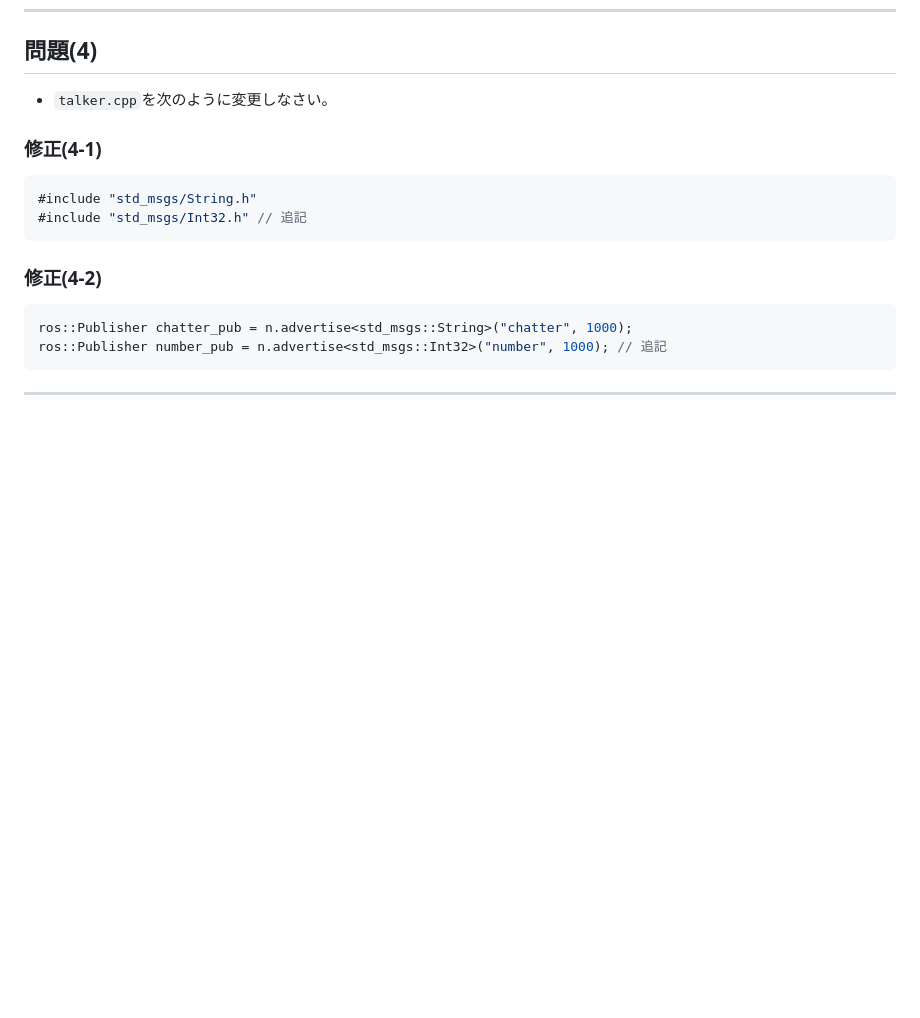
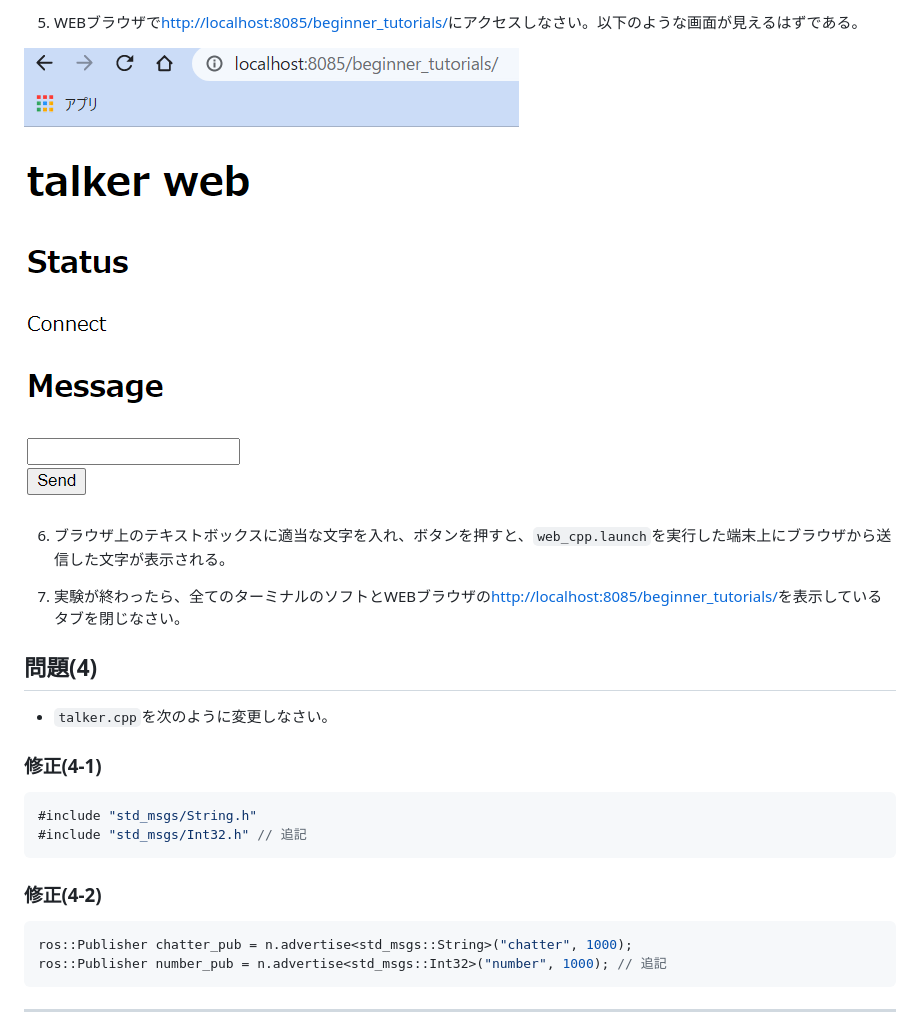
Before and after one commit to KMiyawaki/lecture_ros, a Markdown page: basics_01_cpp.md, the part around the change printed below. GitHub-like rendering; pictures changed too: basics_01/2021-09-27_115642.png (added); blank space fills up the shorter version.

```diff
--- a/basics_01_cpp.md
+++ b/basics_01_cpp.md
@@ -189,3 +235,10 @@ int main(int argc, char **argv)
+5. WEBブラウザで[http://localhost:8085/beginner_tutorials/](http://localhost:8085/beginner_tutorials/)にアクセスしなさい。以下のような画面が見えるはずである。
+
+![2021-09-27_115642.png](./basics_01/2021-09-27_115642.png)
+
+6. ブラウザ上のテキストボックスに適当な文字を入れ、ボタンを押すと、`web_cpp.launch`を実行した端末上にブラウザから送信した文字が表示される。
+
+7. 実験が終わったら、全てのターミナルのソフトとWEBブラウザの[http://localhost:8085/beginner_tutorials/](http://localhost:8085/beginner_tutorials/)を表示しているタブを閉じなさい。
 
 ## 問題(4)
 
```
Also changed, not shown: other parts of basics_01_cpp.md (+47 -1 lines), basics_01_py.md (+54 -1 lines), 3 other files.
